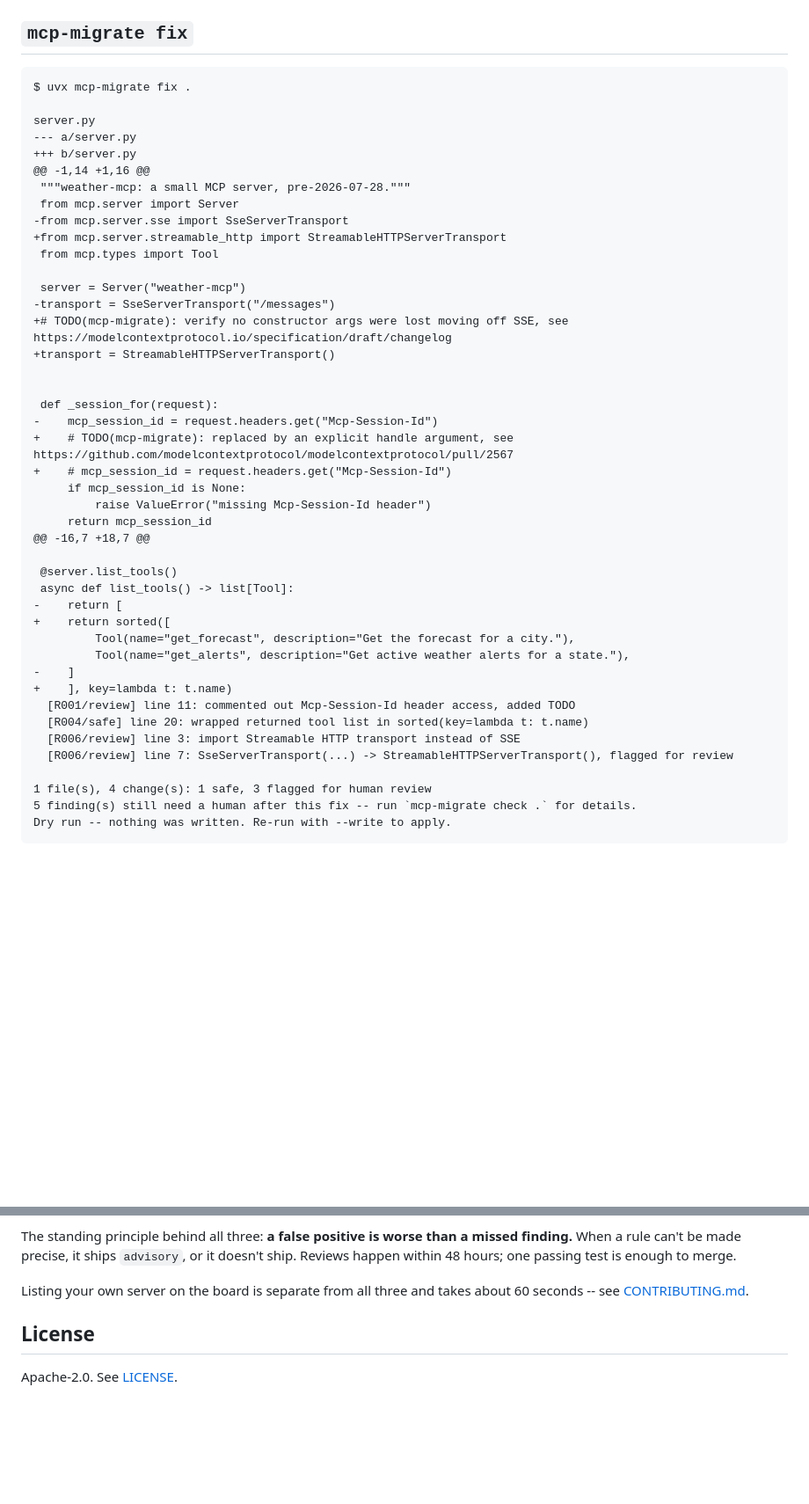
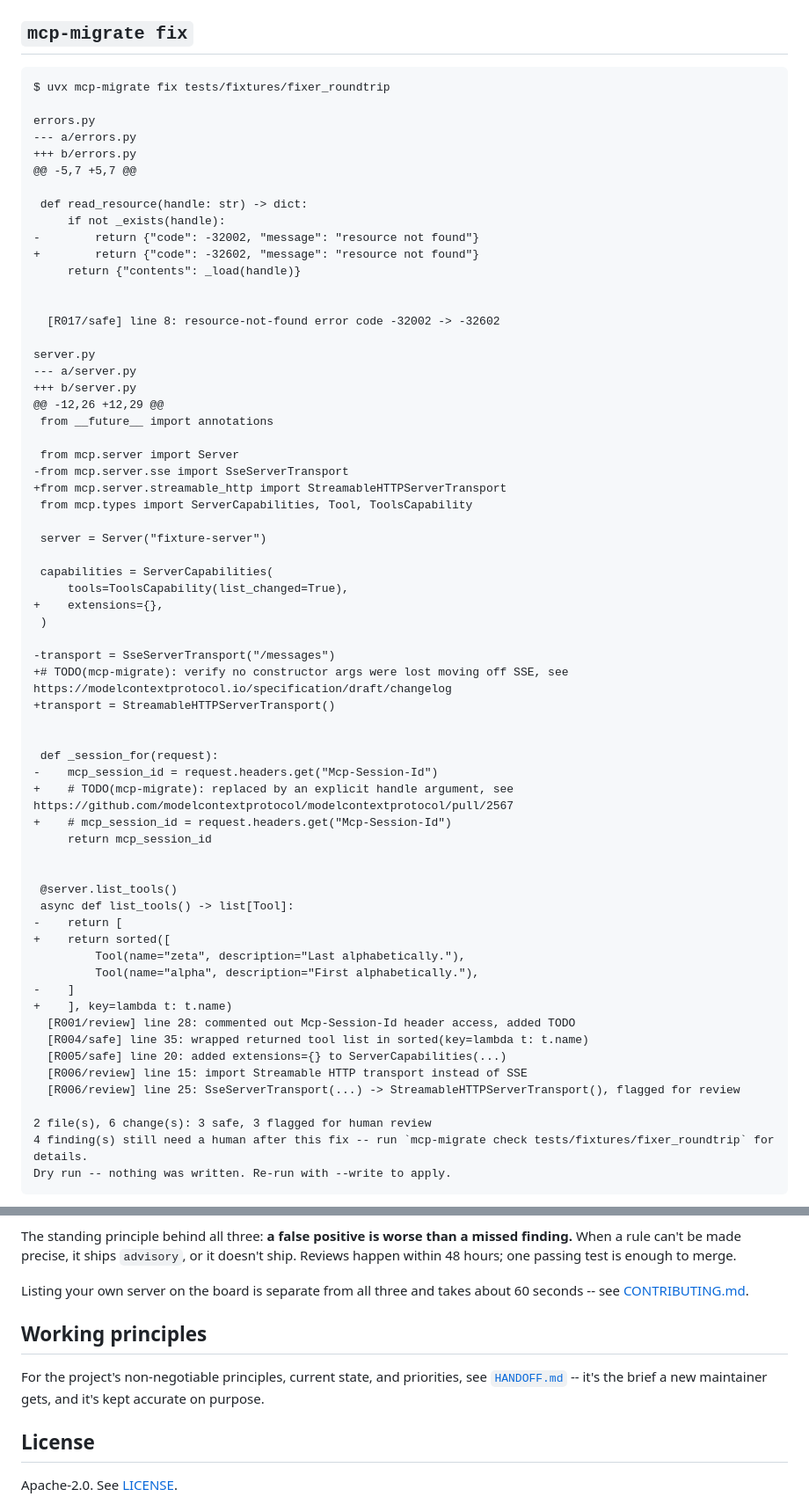
Before and after one commit to dheerajjha/mcp-migrate, a Markdown page: README.md, 2 parts joined by grey strips. Shown at 88% size. GitHub-like rendering; blank space fills up the shorter version.

````diff
--- a/README.md
+++ b/README.md
@@ -68,19 +68,40 @@ is well tested -- not evidence the server itself is broken. Pass
 ## `mcp-migrate fix`
 
 ```
-$ uvx mcp-migrate fix .
+$ uvx mcp-migrate fix tests/fixtures/fixer_roundtrip
+
+errors.py
+--- a/errors.py
++++ b/errors.py
+@@ -5,7 +5,7 @@
+
+ def read_resource(handle: str) -> dict:
+     if not _exists(handle):
+-        return {"code": -32002, "message": "resource not found"}
++        return {"code": -32602, "message": "resource not found"}
+     return {"contents": _load(handle)}
+
+
+  [R017/safe] line 8: resource-not-found error code -32002 -> -32602
 
 server.py
 --- a/server.py
 +++ b/server.py
-@@ -1,14 +1,16 @@
- """weather-mcp: a small MCP server, pre-2026-07-28."""
+@@ -12,26 +12,29 @@
+ from __future__ import annotations
+
  from mcp.server import Server
 -from mcp.server.sse import SseServerTransport
 +from mcp.server.streamable_http import StreamableHTTPServerTransport
- from mcp.types import Tool
+ from mcp.types import ServerCapabilities, Tool, ToolsCapability
 
- server = Server("weather-mcp")
+ server = Server("fixture-server")
+
+ capabilities = ServerCapabilities(
+     tools=ToolsCapability(list_changed=True),
++    extensions={},
+ )
+
 -transport = SseServerTransport("/messages")
 +# TODO(mcp-migrate): verify no constructor args were lost moving off SSE, see https://modelcontextprotocol.io/specification/draft/changelog
 +transport = StreamableHTTPServerTransport()
@@ -90,26 +111,25 @@ server.py
 -    mcp_session_id = request.headers.get("Mcp-Session-Id")
 +    # TODO(mcp-migrate): replaced by an explicit handle argument, see https://github.com/modelcontextprotocol/modelcontextprotocol/pull/2567
 +    # mcp_session_id = request.headers.get("Mcp-Session-Id")
-     if mcp_session_id is None:
-         raise ValueError("missing Mcp-Session-Id header")
      return mcp_session_id
-@@ -16,7 +18,7 @@
+
 
  @server.list_tools()
  async def list_tools() -> list[Tool]:
 -    return [
 +    return sorted([
-         Tool(name="get_forecast", description="Get the forecast for a city."),
-         Tool(name="get_alerts", description="Get active weather alerts for a state."),
+         Tool(name="zeta", description="Last alphabetically."),
+         Tool(name="alpha", description="First alphabetically."),
 -    ]
 +    ], key=lambda t: t.name)
-  [R001/review] line 11: commented out Mcp-Session-Id header access, added TODO
-  [R004/safe] line 20: wrapped returned tool list in sorted(key=lambda t: t.name)
-  [R006/review] line 3: import Streamable HTTP transport instead of SSE
-  [R006/review] line 7: SseServerTransport(...) -> StreamableHTTPServerTransport(), flagged for review
+  [R001/review] line 28: commented out Mcp-Session-Id header access, added TODO
+  [R004/safe] line 35: wrapped returned tool list in sorted(key=lambda t: t.name)
+  [R005/safe] line 20: added extensions={} to ServerCapabilities(...)
+  [R006/review] line 15: import Streamable HTTP transport instead of SSE
+  [R006/review] line 25: SseServerTransport(...) -> StreamableHTTPServerTransport(), flagged for review
 
-1 file(s), 4 change(s): 1 safe, 3 flagged for human review
-5 finding(s) still need a human after this fix -- run `mcp-migrate check .` for details.
+2 file(s), 6 change(s): 3 safe, 3 flagged for human review
+4 finding(s) still need a human after this fix -- run `mcp-migrate check tests/fixtures/fixer_roundtrip` for details.
 Dry run -- nothing was written. Re-run with --write to apply.
 ```
 
@@ -295,6 +315,12 @@ Listing your own server on the board is separate from all three and takes
 about 60 seconds -- see
 [CONTRIBUTING.md](CONTRIBUTING.md#add-your-server-to-the-board-60-seconds).
 
+## Working principles
+
+For the project's non-negotiable principles, current state, and priorities,
+see [`HANDOFF.md`](HANDOFF.md) -- it's the brief a new maintainer gets, and
+it's kept accurate on purpose.
+
 ## License
 
 Apache-2.0. See [LICENSE](LICENSE).
````
Also changed, not shown: other parts of README.md (+20 -20 lines).
